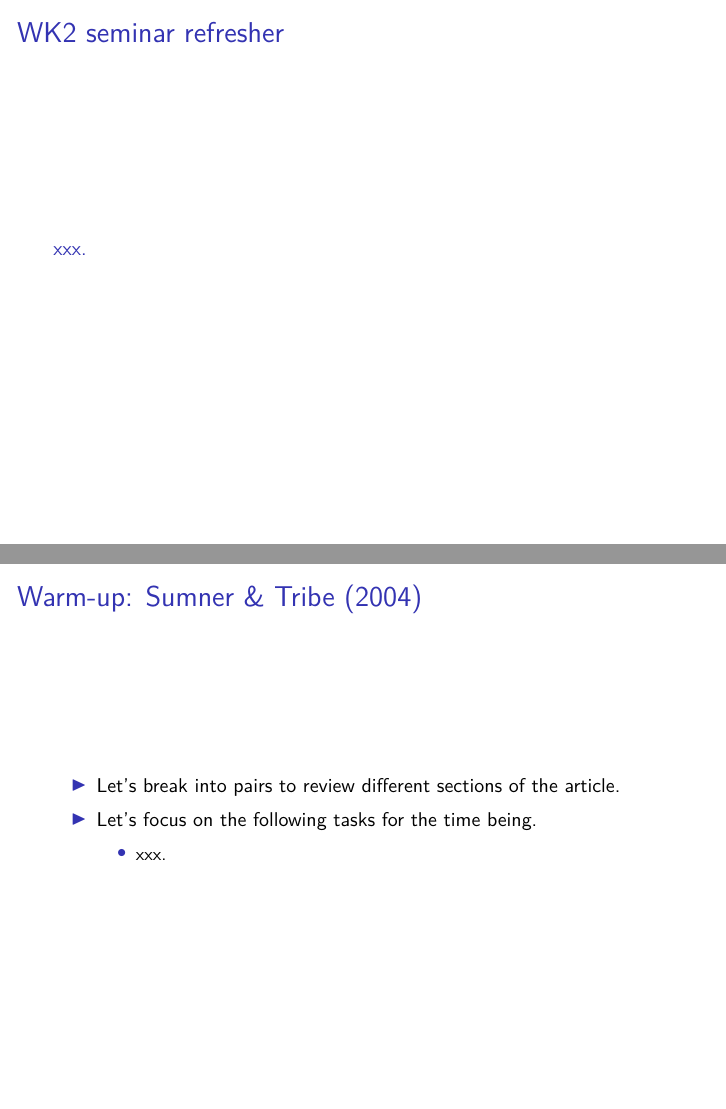
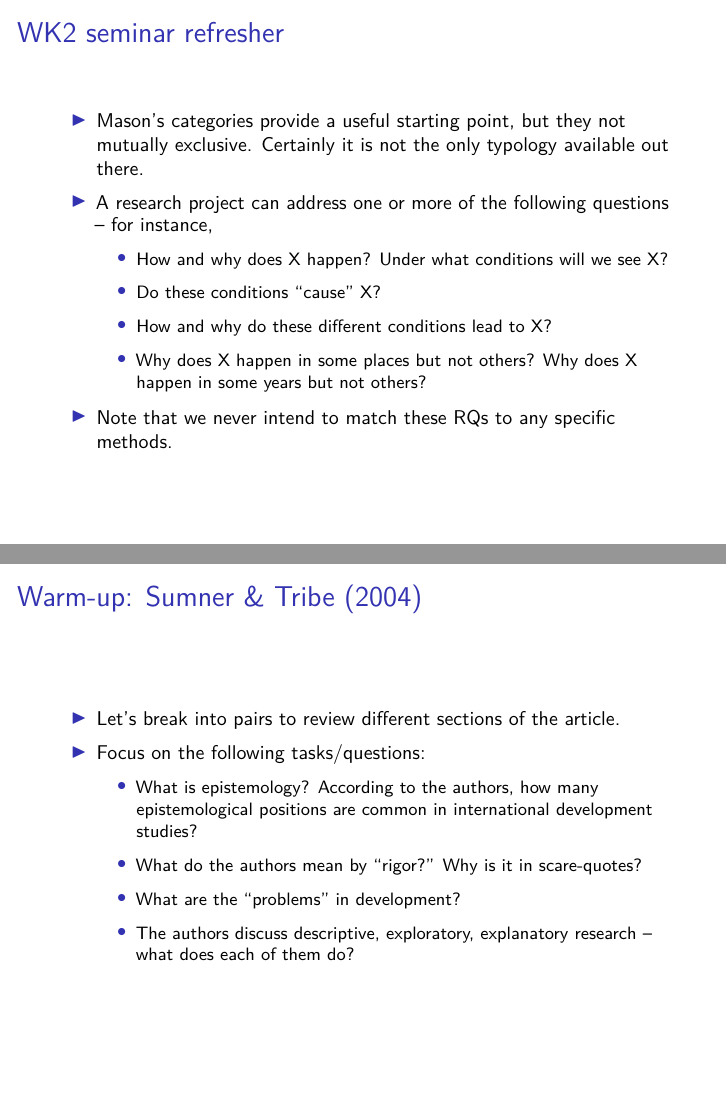
Before and after one commit to ccheng11/MY410, an R Markdown document (Week 3/Week 3 Epistemology.Rmd): pages 3 and 5 of 11 before the commit and pages 4 and 6 of 12 after it, joined at a grey line. Rendered offline with R 4.5, knitr and Pandoc, then LaTeX, with nearby package versions.

Commit message:
Slides update

```diff
--- a/Week 3/Week 3 Epistemology.Rmd
+++ b/Week 3/Week 3 Epistemology.Rmd
@@ -25,5 +25,16 @@ fontsize: 10pt
 
 ## WK2 seminar refresher
 
-xxx.
+\begin{itemize}
+  \item Mason's categories provide a useful starting point, but they not mutually exclusive. Certainly it is not the only typology available out there.
+  \pause
+  \item A research project can address one or more of the following questions -- for instance,
+  \begin{itemize}
+    \item How and why does X happen? Under what conditions will we see X?
+    \item Do these conditions ``cause'' X?
+    \item How and why do these different conditions lead to X?
+    \item Why does X happen in some places but not others? Why does X happen in some years but not others?
+  \end{itemize}
+  \item Note that we never intend to match these RQs to any specific methods.
+\end{itemize}
 
@@ -40,10 +51,13 @@ xxx.
 
 \begin{itemize}
   \item Let's break into pairs to review different sections of the article.
-  \item Let's focus on the following tasks for the time being.
+  \item Focus on the following tasks/questions:
   \begin{itemize}
-    \item xxx.
-  \end{itemize}
+	  \item What is epistemology? According to the authors, how many epistemological positions are common in international development studies?
+	  \item What do the authors mean by ``rigor?'' Why is it in scare-quotes?
+	  \item What are the ``problems'' in development?
+	  \item The authors discuss descriptive, exploratory, explanatory research -- what does each of them do?
+	\end{itemize}
 \end{itemize}
 
 ## Epistemology in intl development studies
```
Also changed, not shown: Week 3/Week-3-Epistemology.pdf, Week 3/Week 3 Epistemology.Rmd (16 more changed lines).
